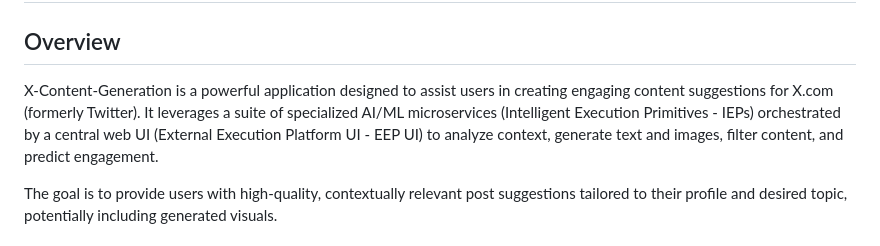
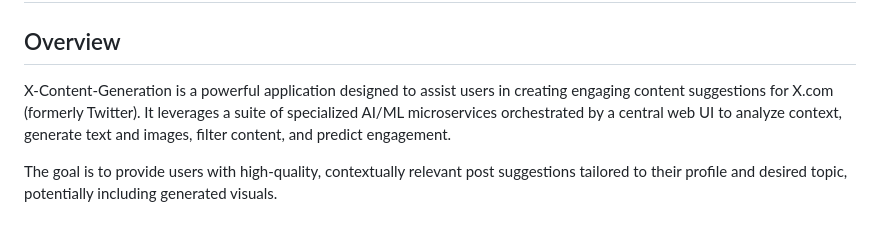
Before and after one commit to hmiskawi/X-Content-Generation, a Markdown page: README.md, the part around the change printed below. Rendered like a GitHub page.

Commit message:
Minor modification to README

```diff
--- a/README.md
+++ b/README.md
@@ -2,7 +2,7 @@
 
 ## Overview
 
-X-Content-Generation is a powerful application designed to assist users in creating engaging content suggestions for X.com (formerly Twitter). It leverages a suite of specialized AI/ML microservices (Intelligent Execution Primitives - IEPs) orchestrated by a central web UI (External Execution Platform UI - EEP UI) to analyze context, generate text and images, filter content, and predict engagement.
+X-Content-Generation is a powerful application designed to assist users in creating engaging content suggestions for X.com (formerly Twitter). It leverages a suite of specialized AI/ML microservices orchestrated by a central web UI to analyze context, generate text and images, filter content, and predict engagement.
 
 The goal is to provide users with high-quality, contextually relevant post suggestions tailored to their profile and desired topic, potentially including generated visuals.
 
```
Also changed, not shown: other parts of README.md (+21 -21 lines).
